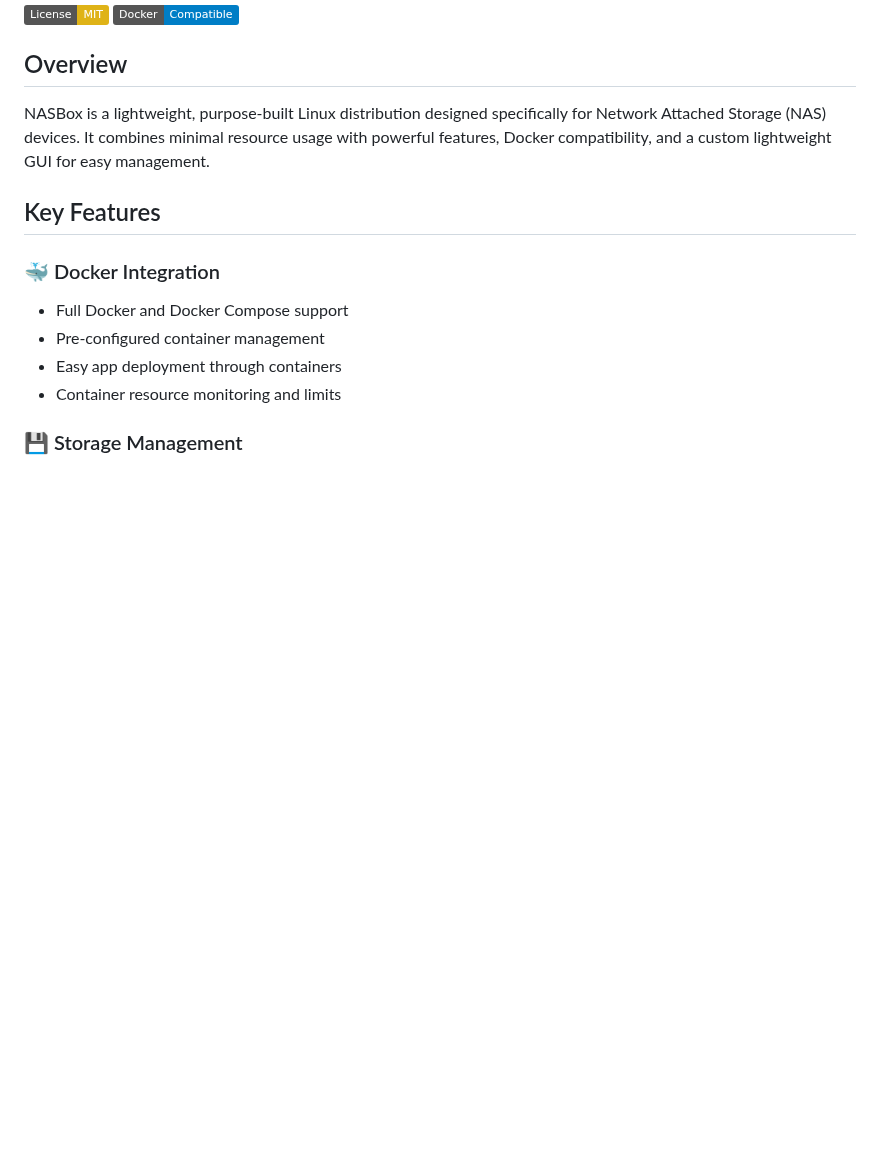
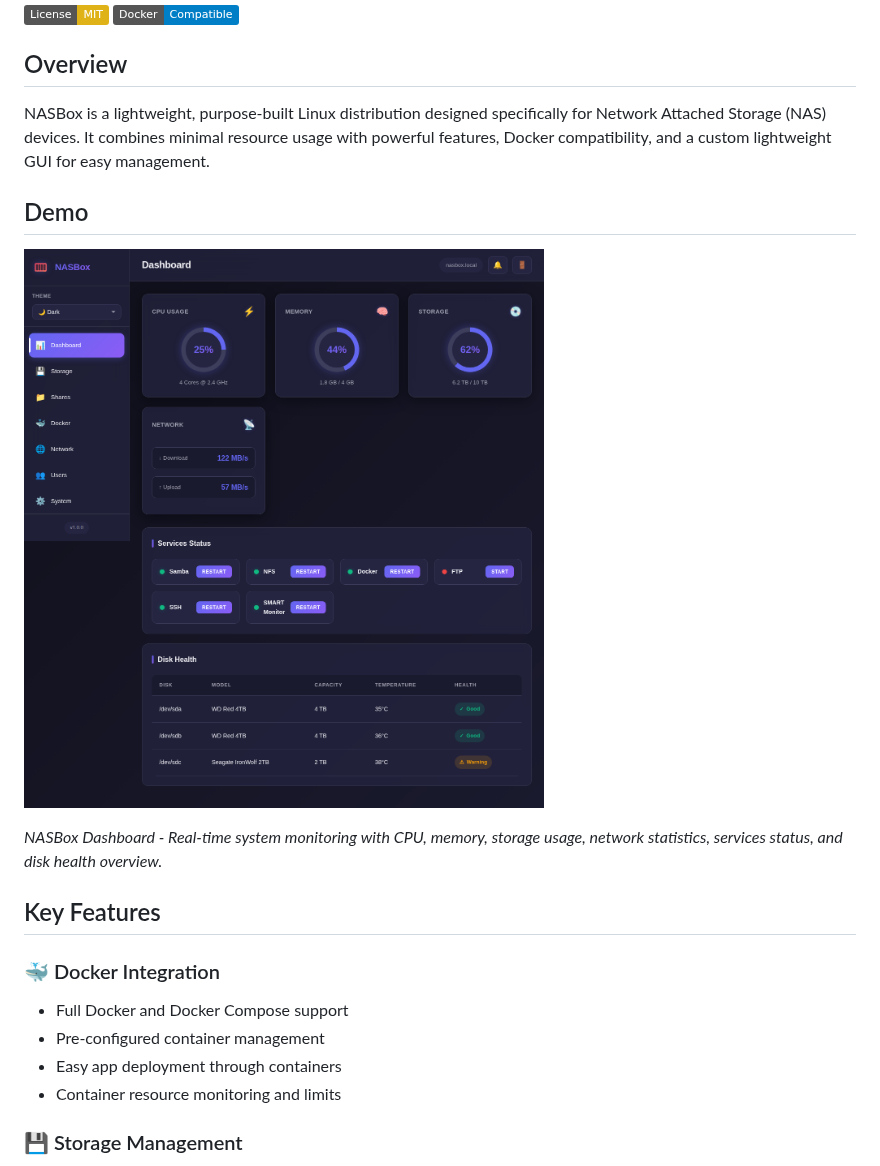
Before and after one commit to teephopdisawas/fluffy-parakeet, a Markdown page: README.md, the part around the change. Rendered like a GitHub page; pictures changed too: docs/demo-screenshot.png (added); badges without logos; blank space fills up the shorter version.

Commit message:
Update README with demo showcase screenshot
Co-authored-by: teephopdisawas <172773147+teephopdisawas@users.noreply.github.com>

```diff
--- a/README.md
+++ b/README.md
@@ -6,6 +6,12 @@
 ## Overview
 
 NASBox is a lightweight, purpose-built Linux distribution designed specifically for Network Attached Storage (NAS) devices. It combines minimal resource usage with powerful features, Docker compatibility, and a custom lightweight GUI for easy management.
+
+## Demo
+
+![NASBox Dashboard Demo](docs/demo-screenshot.png)
+
+*NASBox Dashboard - Real-time system monitoring with CPU, memory, storage usage, network statistics, services status, and disk health overview.*
 
 ## Key Features
 
```
